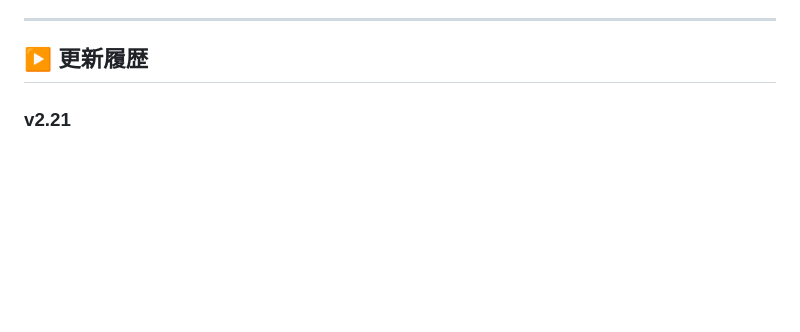
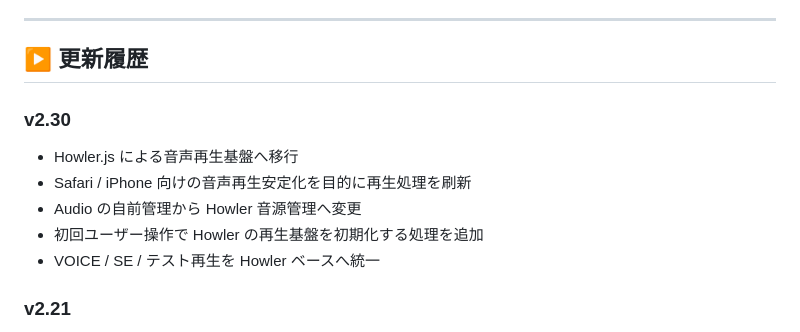
Before and after one commit to mentha0608/rubetimer, a Markdown page: README.md, the part around the change. Drawn GitHub-style; blank space fills up the shorter version.

Commit message:
Add changelog for version 2.30 updates
Updated the changelog for version 2.30 with new features and improvements related to audio playback using Howler.js.

```diff
--- a/README.md
+++ b/README.md
@@ -50,6 +50,13 @@
 ---
 
 ## ▶ 更新履歴
+
+### v2.30
+- Howler.js による音声再生基盤へ移行
+- Safari / iPhone 向けの音声再生安定化を目的に再生処理を刷新
+- Audio の自前管理から Howler 音源管理へ変更
+- 初回ユーザー操作で Howler の再生基盤を初期化する処理を追加
+- VOICE / SE / テスト再生を Howler ベースへ統一
 
 ### v2.21
 - グランドの「網・線上・外」音声が再生されない不具合を修正
```
